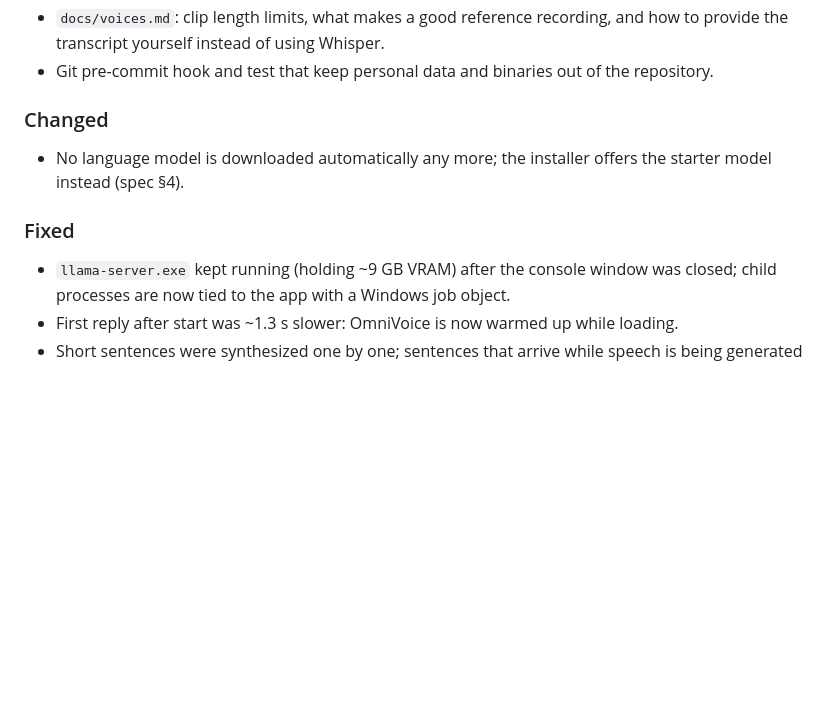
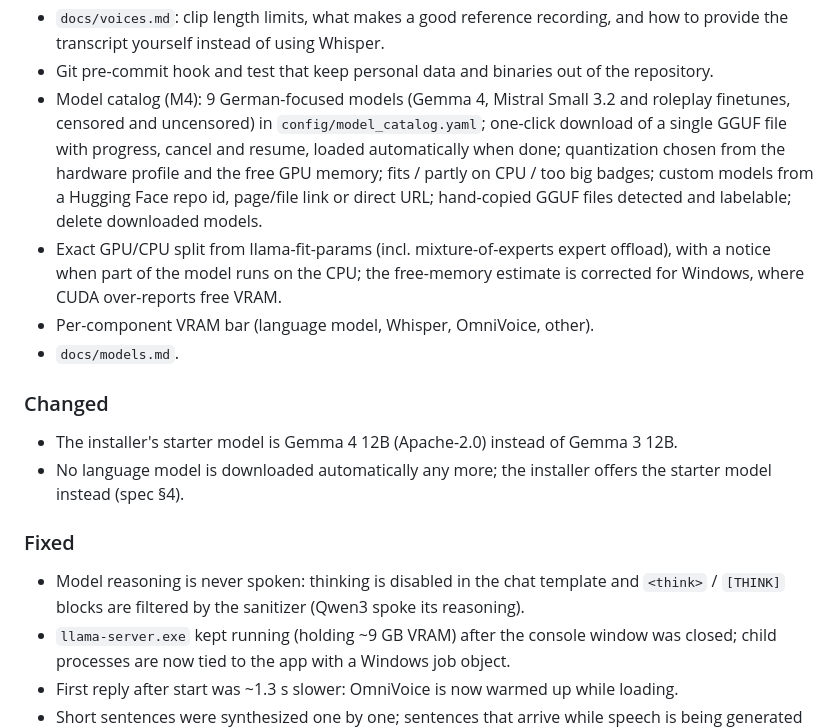
Before and after one commit to Slartibart23/local-lantern-talk, a Markdown page: CHANGELOG.md, the part around the change. Rendered like a GitHub page; blank space fills up the shorter version.

```diff
--- a/CHANGELOG.md
+++ b/CHANGELOG.md
@@ -44,12 +44,26 @@ project uses [Semantic Versioning](https://semver.org/).
 - `docs/voices.md`: clip length limits, what makes a good reference recording, and how
   to provide the transcript yourself instead of using Whisper.
 - Git pre-commit hook and test that keep personal data and binaries out of the repository.
+- Model catalog (M4): 9 German-focused models (Gemma 4, Mistral Small 3.2 and roleplay
+  finetunes, censored and uncensored) in `config/model_catalog.yaml`; one-click download
+  of a single GGUF file with progress, cancel and resume, loaded automatically when done;
+  quantization chosen from the hardware profile and the free GPU memory; fits / partly on
+  CPU / too big badges; custom models from a Hugging Face repo id, page/file link or direct
+  URL; hand-copied GGUF files detected and labelable; delete downloaded models.
+- Exact GPU/CPU split from llama-fit-params (incl. mixture-of-experts expert offload),
+  with a notice when part of the model runs on the CPU; the free-memory estimate is
+  corrected for Windows, where CUDA over-reports free VRAM.
+- Per-component VRAM bar (language model, Whisper, OmniVoice, other).
+- `docs/models.md`.
 
 ### Changed
+- The installer's starter model is Gemma 4 12B (Apache-2.0) instead of Gemma 3 12B.
 - No language model is downloaded automatically any more; the installer offers the
   starter model instead (spec §4).
 
 ### Fixed
+- Model reasoning is never spoken: thinking is disabled in the chat template and
+  `<think>` / `[THINK]` blocks are filtered by the sanitizer (Qwen3 spoke its reasoning).
 - `llama-server.exe` kept running (holding ~9 GB VRAM) after the console window was
   closed; child processes are now tied to the app with a Windows job object.
 - First reply after start was ~1.3 s slower: OmniVoice is now warmed up while loading.
```
Also changed, not shown: README.md (+6 -3 lines), docs/models.md (added, +121 -0 lines).
